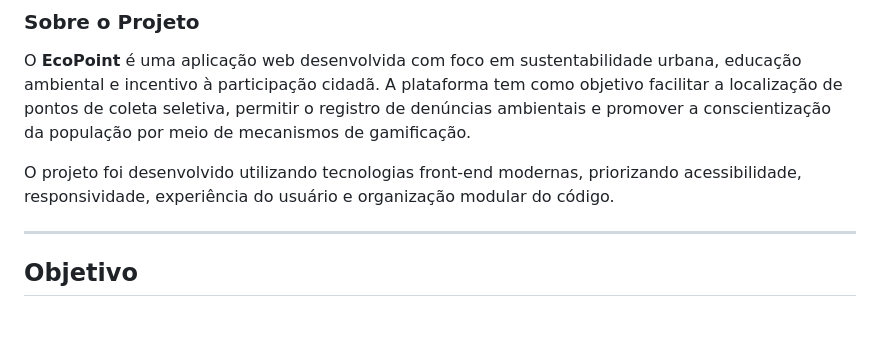
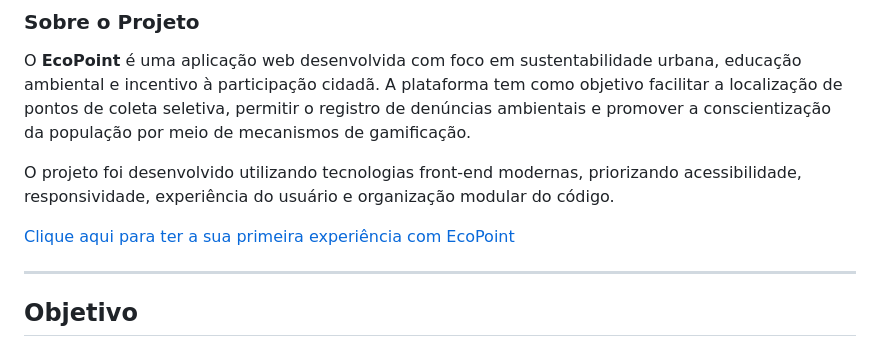
Before and after one commit to EnzoDiasDev/Ecopoint_AEP3S2B, a Markdown page: README.md, the part around the change. GitHub-like rendering; blank space fills up the shorter version.

Commit message:
Update README
Added a link for first-time users to experience EcoPoint.

```diff
--- a/README.md
+++ b/README.md
@@ -7,6 +7,8 @@
 O **EcoPoint** é uma aplicação web desenvolvida com foco em sustentabilidade urbana, educação ambiental e incentivo à participação cidadã. A plataforma tem como objetivo facilitar a localização de pontos de coleta seletiva, permitir o registro de denúncias ambientais e promover a conscientização da população por meio de mecanismos de gamificação.
 
 O projeto foi desenvolvido utilizando tecnologias front-end modernas, priorizando acessibilidade, responsividade, experiência do usuário e organização modular do código.
+
+[Clique aqui para ter a sua primeira experiência com EcoPoint](https://ecopoint-tau.vercel.app/)
 
 ---
 
```
